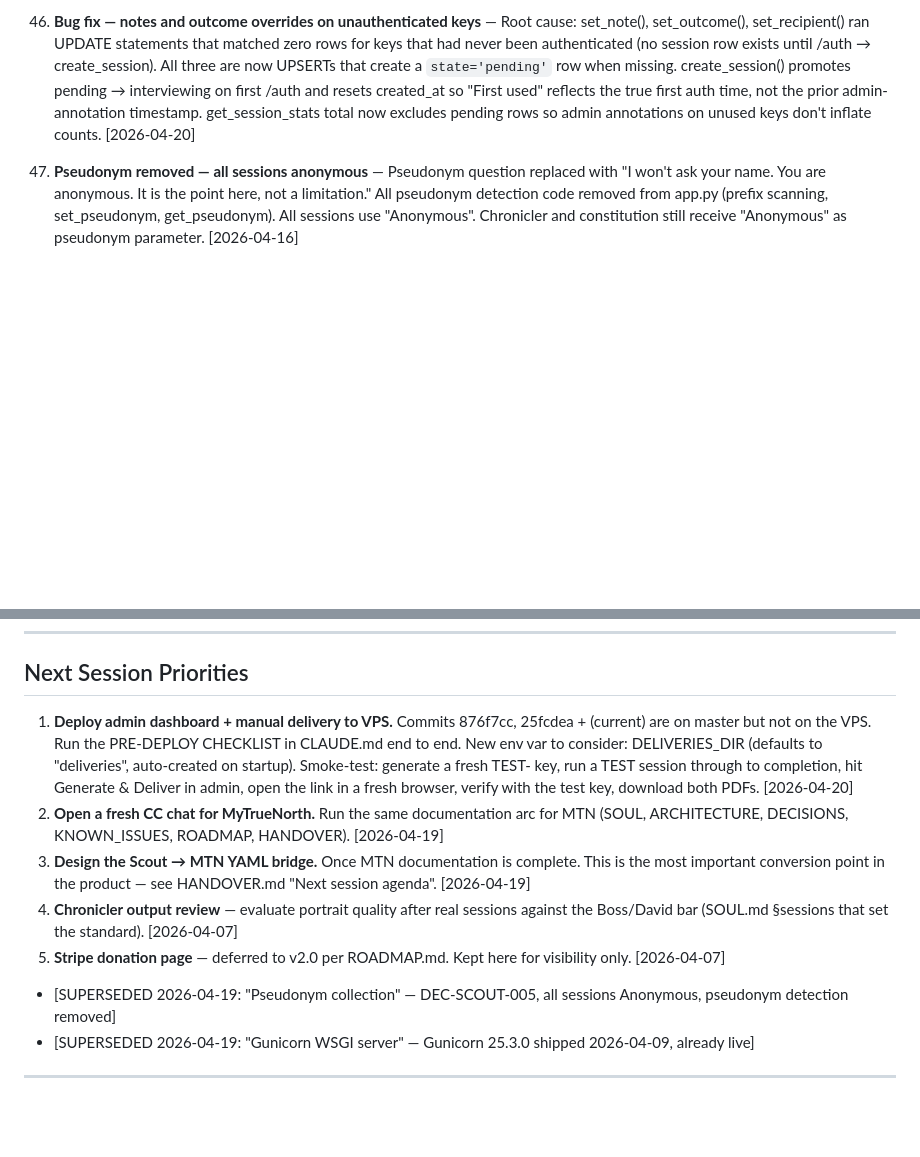
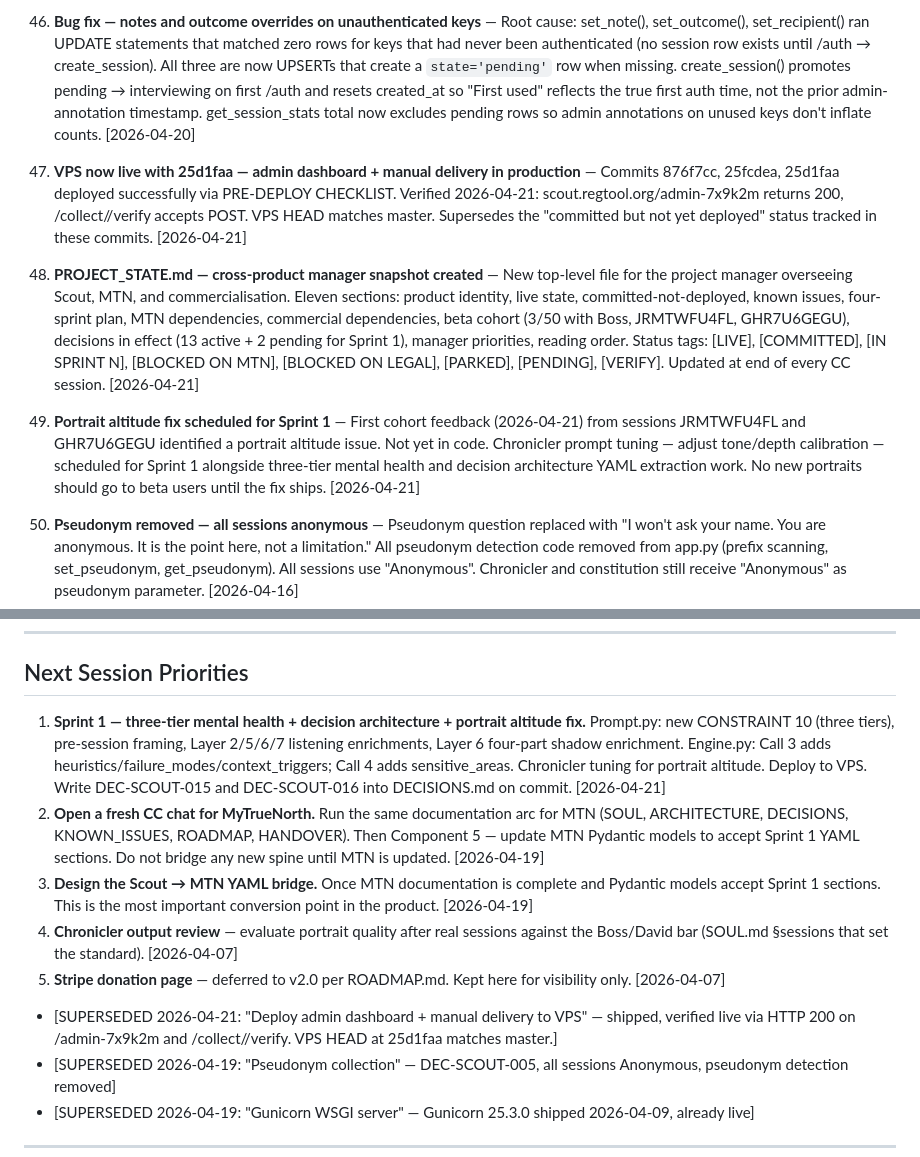
Before and after one commit to code81-true/scout, a Markdown page: STATUS.md, 2 parts joined by grey strips. Rendered like a GitHub page; blank space fills up the shorter version.

```diff
--- a/STATUS.md
+++ b/STATUS.md
@@ -135,6 +135,12 @@ Scout is a single-session AI interview engine that guides one person through sev
 
 47. **Bug fix — notes and outcome overrides on unauthenticated keys** — Root cause: set_note(), set_outcome(), set_recipient() ran UPDATE statements that matched zero rows for keys that had never been authenticated (no session row exists until /auth → create_session). All three are now UPSERTs that create a `state='pending'` row when missing. create_session() promotes pending → interviewing on first /auth and resets created_at so "First used" reflects the true first auth time, not the prior admin-annotation timestamp. get_session_stats total now excludes pending rows so admin annotations on unused keys don't inflate counts. [2026-04-20]
 
+48. **VPS now live with 25d1faa — admin dashboard + manual delivery in production** — Commits 876f7cc, 25fcdea, 25d1faa deployed successfully via PRE-DEPLOY CHECKLIST. Verified 2026-04-21: scout.regtool.org/admin-7x9k2m returns 200, /collect/<token>/verify accepts POST. VPS HEAD matches master. Supersedes the "committed but not yet deployed" status tracked in these commits. [2026-04-21]
+
+49. **PROJECT_STATE.md — cross-product manager snapshot created** — New top-level file for the project manager overseeing Scout, MTN, and commercialisation. Eleven sections: product identity, live state, committed-not-deployed, known issues, four-sprint plan, MTN dependencies, commercial dependencies, beta cohort (3/50 with Boss, JRMTWFU4FL, GHR7U6GEGU), decisions in effect (13 active + 2 pending for Sprint 1), manager priorities, reading order. Status tags: [LIVE], [COMMITTED], [IN SPRINT N], [BLOCKED ON MTN], [BLOCKED ON LEGAL], [PARKED], [PENDING], [VERIFY]. Updated at end of every CC session. [2026-04-21]
+
+50. **Portrait altitude fix scheduled for Sprint 1** — First cohort feedback (2026-04-21) from sessions JRMTWFU4FL and GHR7U6GEGU identified a portrait altitude issue. Not yet in code. Chronicler prompt tuning — adjust tone/depth calibration — scheduled for Sprint 1 alongside three-tier mental health and decision architecture YAML extraction work. No new portraits should go to beta users until the fix ships. [2026-04-21]
+
 43. **Pseudonym removed — all sessions anonymous** — Pseudonym question replaced with "I won't ask your name. You are anonymous. It is the point here, not a limitation." All pseudonym detection code removed from app.py (prefix scanning, set_pseudonym, get_pseudonym). All sessions use "Anonymous". Chronicler and constitution still receive "Anonymous" as pseudonym parameter. [2026-04-16]
 
 43. **Guide closing line** — After "When you are ready — enter your key.": gold hairline rule (0.5px, 40px, opacity 0.25) + "One suffers less not by controlling life more, but by understanding oneself more deeply." (Cormorant Garant 300 italic, 17px, gold, still). Last element before return button. [2026-04-16]
@@ -217,12 +223,13 @@ Scout is a single-session AI interview engine that guides one person through sev
 
 ## Next Session Priorities
 
-1. **Deploy admin dashboard + manual delivery to VPS.** Commits 876f7cc, 25fcdea + (current) are on master but not on the VPS. Run the PRE-DEPLOY CHECKLIST in CLAUDE.md end to end. New env var to consider: DELIVERIES_DIR (defaults to "deliveries", auto-created on startup). Smoke-test: generate a fresh TEST- key, run a TEST session through to completion, hit Generate & Deliver in admin, open the link in a fresh browser, verify with the test key, download both PDFs. [2026-04-20]
-2. **Open a fresh CC chat for MyTrueNorth.** Run the same documentation arc for MTN (SOUL, ARCHITECTURE, DECISIONS, KNOWN_ISSUES, ROADMAP, HANDOVER). [2026-04-19]
-3. **Design the Scout → MTN YAML bridge.** Once MTN documentation is complete. This is the most important conversion point in the product — see HANDOVER.md "Next session agenda". [2026-04-19]
+1. **Sprint 1 — three-tier mental health + decision architecture + portrait altitude fix.** Prompt.py: new CONSTRAINT 10 (three tiers), pre-session framing, Layer 2/5/6/7 listening enrichments, Layer 6 four-part shadow enrichment. Engine.py: Call 3 adds heuristics/failure_modes/context_triggers; Call 4 adds sensitive_areas. Chronicler tuning for portrait altitude. Deploy to VPS. Write DEC-SCOUT-015 and DEC-SCOUT-016 into DECISIONS.md on commit. [2026-04-21]
+2. **Open a fresh CC chat for MyTrueNorth.** Run the same documentation arc for MTN (SOUL, ARCHITECTURE, DECISIONS, KNOWN_ISSUES, ROADMAP, HANDOVER). Then Component 5 — update MTN Pydantic models to accept Sprint 1 YAML sections. Do not bridge any new spine until MTN is updated. [2026-04-19]
+3. **Design the Scout → MTN YAML bridge.** Once MTN documentation is complete and Pydantic models accept Sprint 1 sections. This is the most important conversion point in the product. [2026-04-19]
 4. **Chronicler output review** — evaluate portrait quality after real sessions against the Boss/David bar (SOUL.md §sessions that set the standard). [2026-04-07]
 5. **Stripe donation page** — deferred to v2.0 per ROADMAP.md. Kept here for visibility only. [2026-04-07]
 
+- [SUPERSEDED 2026-04-21: "Deploy admin dashboard + manual delivery to VPS" — shipped, verified live via HTTP 200 on /admin-7x9k2m and /collect/<token>/verify. VPS HEAD at 25d1faa matches master.]
 - [SUPERSEDED 2026-04-19: "Pseudonym collection" — DEC-SCOUT-005, all sessions Anonymous, pseudonym detection removed]
 - [SUPERSEDED 2026-04-19: "Gunicorn WSGI server" — Gunicorn 25.3.0 shipped 2026-04-09, already live]
 
```
Also changed, not shown: other parts of STATUS.md (+1 -1 lines), PROJECT_STATE.md (added, +415 -0 lines).
